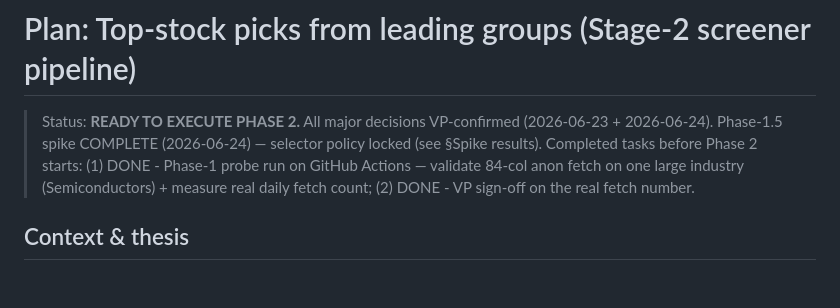
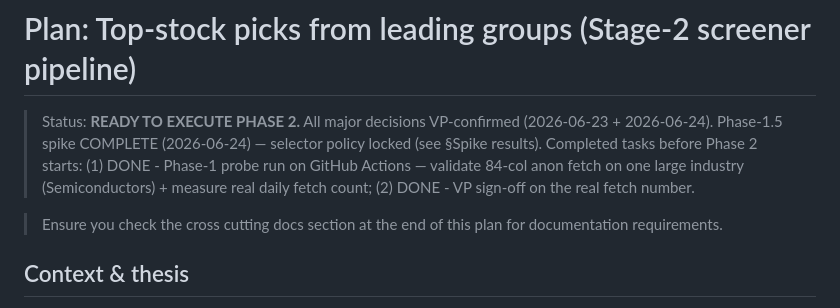
Before and after one commit to clarencelam2000/finviz-groups-tracker, a Markdown page: planning/stock-picks-from-leading-groups.md, the part around the change. Rendered like a GitHub page; blank space fills up the shorter version.

Commit message:
Add line at top of stock-picks-from-leading-groups.md re docs

```diff
--- a/planning/stock-picks-from-leading-groups.md
+++ b/planning/stock-picks-from-leading-groups.md
@@ -6,6 +6,7 @@
 > anon fetch on one large industry (Semiconductors) + measure real daily fetch count;
 > (2) DONE - VP sign-off on the real fetch number.
 
+> Ensure you check the cross cutting docs section at the end of this plan for documentation requirements.
 ## Context & thesis
 
 The existing pipeline tracks **group** rotation (sector/industry rank, momentum, RS vs SPY)
```
